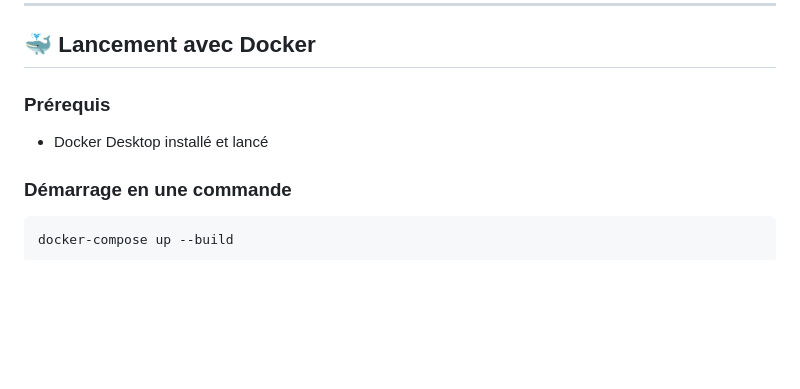
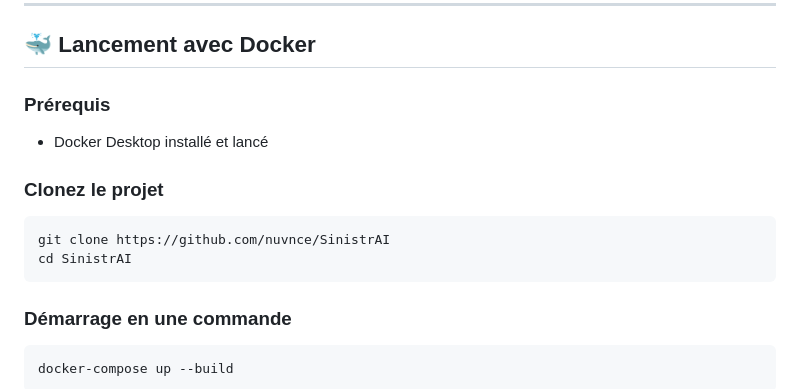
Before and after one commit to nuvnce/SinistrAI, a Markdown page: README.md, the part around the change. Rendered like a GitHub page; blank space fills up the shorter version.

Commit message:
Add project cloning instructions to README
Added instructions to clone the project.

````diff
--- a/README.md
+++ b/README.md
@@ -147,6 +147,13 @@ python data/init_demo.py
 ### Prérequis
 - Docker Desktop installé et lancé
 
+### Clonez le projet
+
+```bash
+git clone https://github.com/nuvnce/SinistrAI
+cd SinistrAI
+```
+
 ### Démarrage en une commande
 
 ```bash
````
